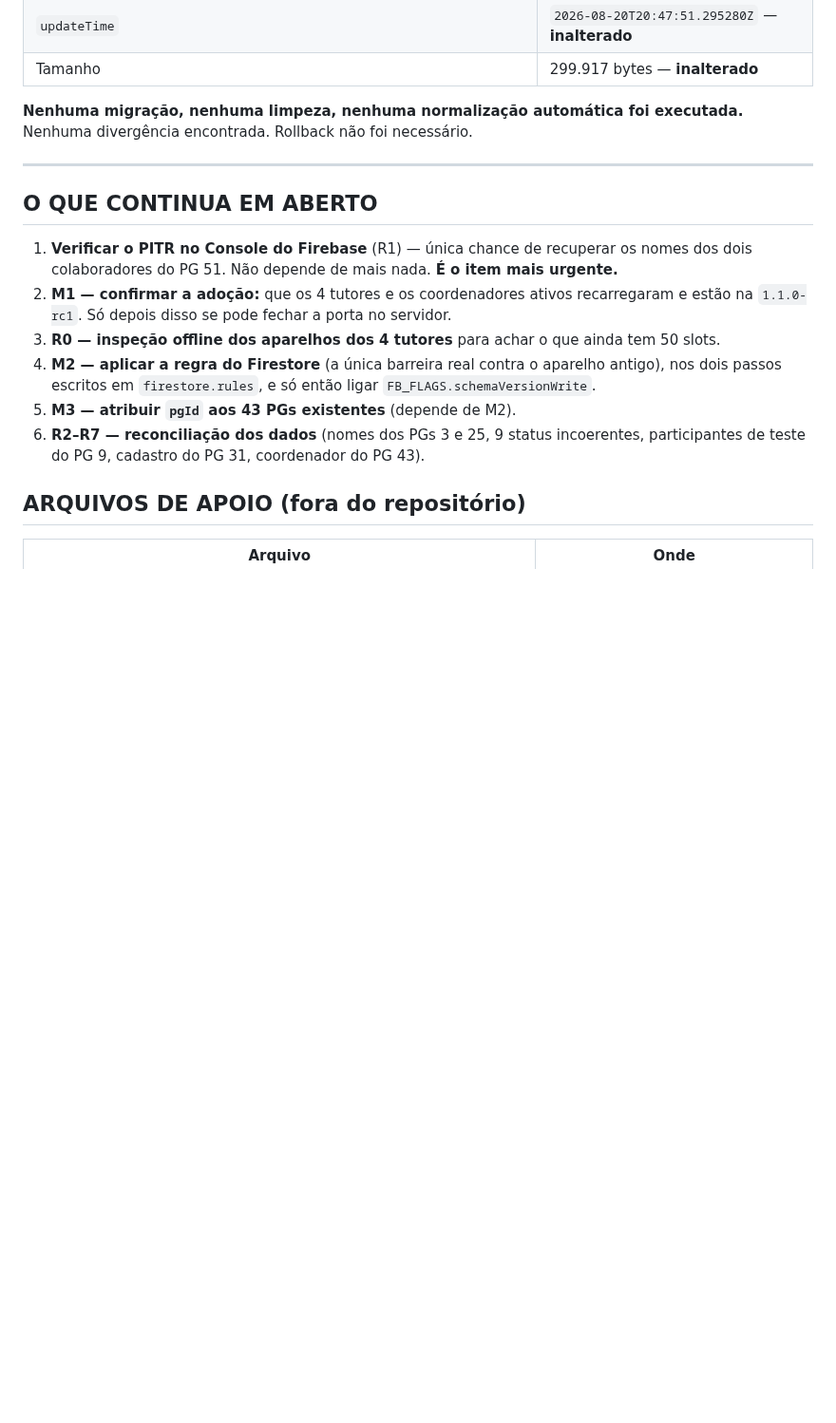
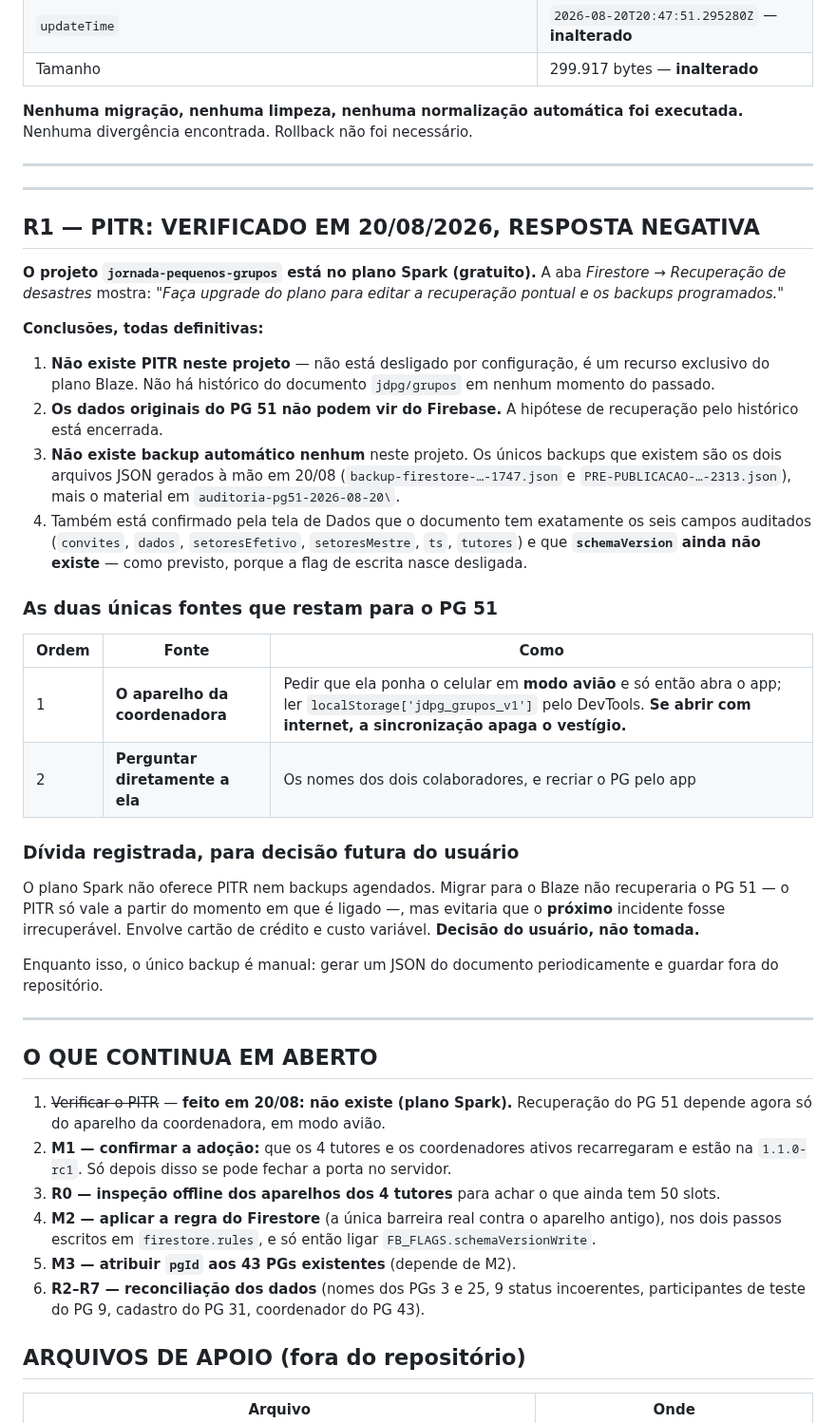
Before and after one commit to capelaniahospitalar/jornada-pequenos-grupos, a Markdown page: AUDITORIA-PG51-FASES-0-7.md, the part around the change. Shown at 95% size. GitHub-like rendering; blank space fills up the shorter version.

Commit message:
correções

```diff
--- a/AUDITORIA-PG51-FASES-0-7.md
+++ b/AUDITORIA-PG51-FASES-0-7.md
@@ -549,9 +549,49 @@ Três pontos: (1) a divergência é **anterior** a esta versão; (2) esta versã
 
 ---
 
+---
+
+## R1 — PITR: VERIFICADO EM 20/08/2026, RESPOSTA NEGATIVA
+
+**O projeto `jornada-pequenos-grupos` está no plano Spark (gratuito).** A aba
+*Firestore → Recuperação de desastres* mostra: *"Faça upgrade do plano para editar a recuperação
+pontual e os backups programados."*
+
+**Conclusões, todas definitivas:**
+
+1. **Não existe PITR neste projeto** — não está desligado por configuração, é um recurso exclusivo
+   do plano Blaze. Não há histórico do documento `jdpg/grupos` em nenhum momento do passado.
+2. **Os dados originais do PG 51 não podem vir do Firebase.** A hipótese de recuperação pelo
+   histórico está encerrada.
+3. **Não existe backup automático nenhum** neste projeto. Os únicos backups que existem são os dois
+   arquivos JSON gerados à mão em 20/08 (`backup-firestore-…-1747.json` e
+   `PRE-PUBLICACAO-…-2313.json`), mais o material em `auditoria-pg51-2026-08-20\`.
+4. Também está confirmado pela tela de Dados que o documento tem exatamente os seis campos
+   auditados (`convites`, `dados`, `setoresEfetivo`, `setoresMestre`, `ts`, `tutores`) e que
+   **`schemaVersion` ainda não existe** — como previsto, porque a flag de escrita nasce desligada.
+
+### As duas únicas fontes que restam para o PG 51
+
+| Ordem | Fonte | Como |
+|---|---|---|
+| 1 | **O aparelho da coordenadora** | Pedir que ela ponha o celular em **modo avião** e só então abra o app; ler `localStorage['jdpg_grupos_v1']` pelo DevTools. **Se abrir com internet, a sincronização apaga o vestígio.** |
+| 2 | **Perguntar diretamente a ela** | Os nomes dos dois colaboradores, e recriar o PG pelo app |
+
+### Dívida registrada, para decisão futura do usuário
+
+O plano Spark não oferece PITR nem backups agendados. Migrar para o Blaze não recuperaria o PG 51
+— o PITR só vale a partir do momento em que é ligado —, mas evitaria que o **próximo** incidente
+fosse irrecuperável. Envolve cartão de crédito e custo variável. **Decisão do usuário, não tomada.**
+
+Enquanto isso, o único backup é manual: gerar um JSON do documento periodicamente e guardar fora do
+repositório.
+
+---
+
 ## O QUE CONTINUA EM ABERTO
 
-1. **Verificar o PITR no Console do Firebase** (R1) — única chance de recuperar os nomes dos dois colaboradores do PG 51. Não depende de mais nada. **É o item mais urgente.**
+1. ~~Verificar o PITR~~ — **feito em 20/08: não existe (plano Spark).** Recuperação do PG 51 depende
+   agora só do aparelho da coordenadora, em modo avião.
 2. **M1 — confirmar a adoção:** que os 4 tutores e os coordenadores ativos recarregaram e estão na `1.1.0-rc1`. Só depois disso se pode fechar a porta no servidor.
 3. **R0 — inspeção offline dos aparelhos dos 4 tutores** para achar o que ainda tem 50 slots.
 4. **M2 — aplicar a regra do Firestore** (a única barreira real contra o aparelho antigo), nos dois passos escritos em `firestore.rules`, e só então ligar `FB_FLAGS.schemaVersionWrite`.
```
Also changed, not shown: ESTADO-E-ROADMAP.md (+11 -2 lines).
